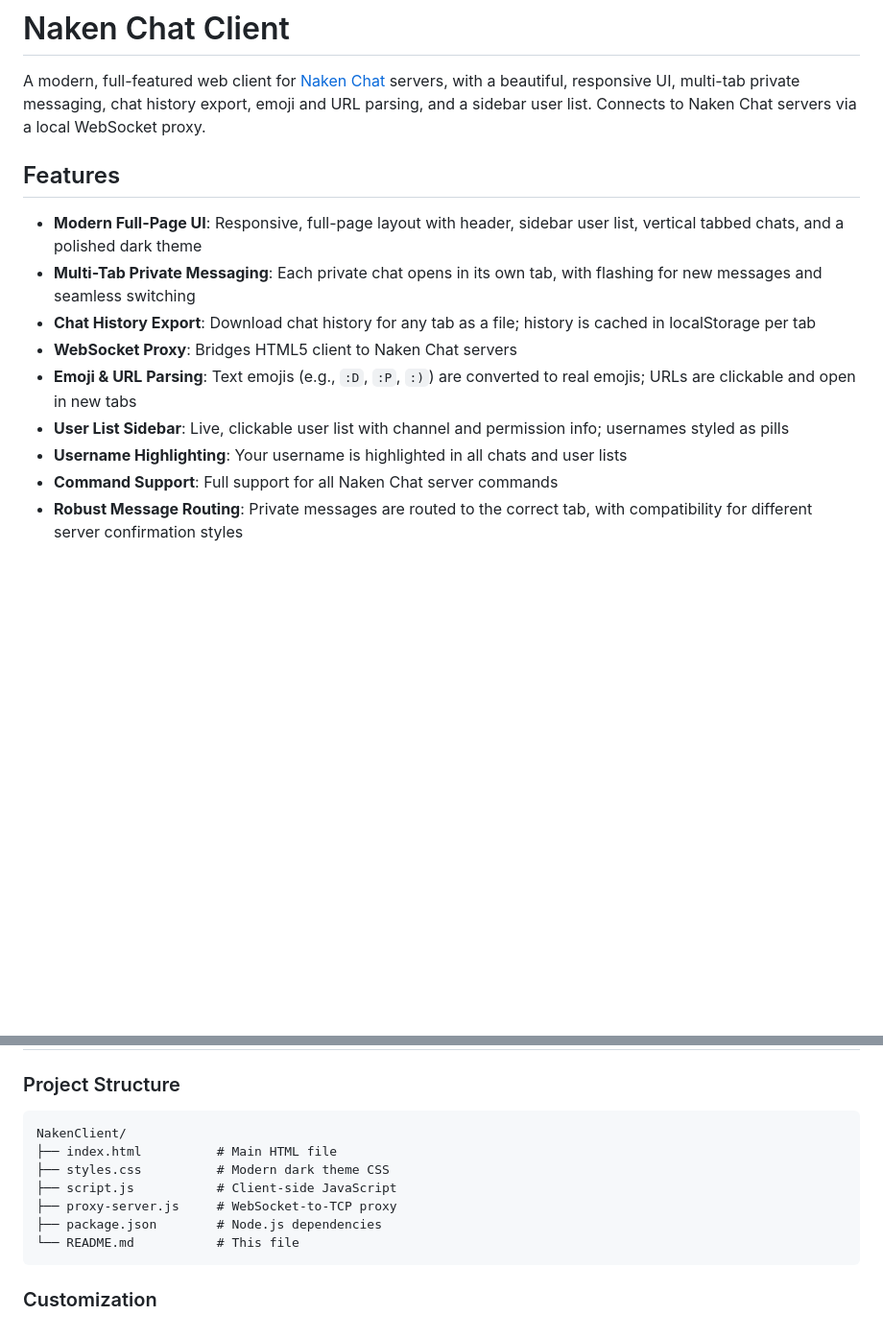
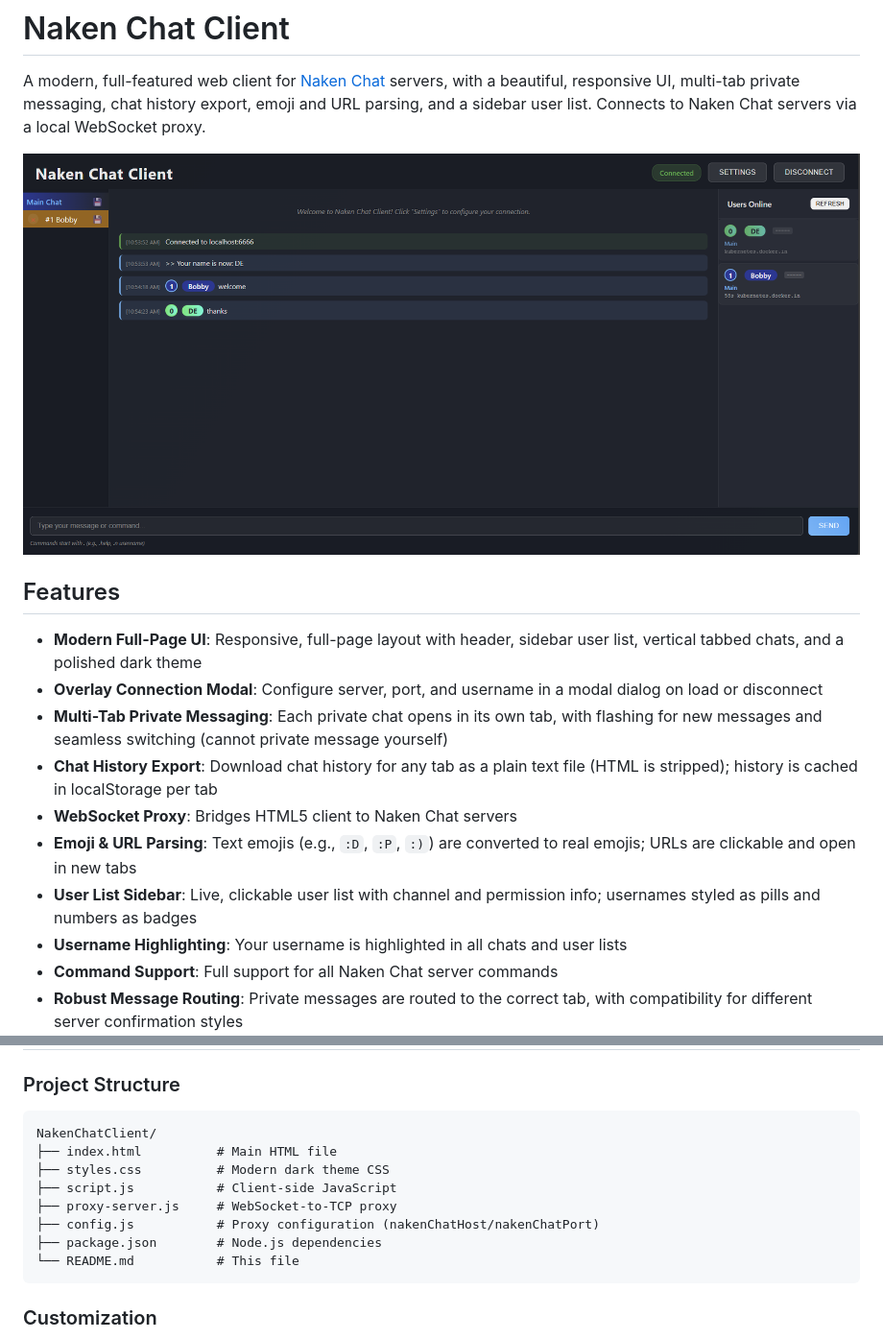
Before and after one commit to digitalexpl0it/NakenChatClient, a Markdown page: README.md, 2 parts joined by grey strips. Shown: that part at 96% size. Rendered like a GitHub page; pictures changed too: Screenshots/mainwindow.png; blank space fills up the shorter version.

````diff
--- a/README.md
+++ b/README.md
@@ -2,14 +2,17 @@
 
 A modern, full-featured web client for [Naken Chat](https://www.mikekohn.net/software/nakenchat.php) servers, with a beautiful, responsive UI, multi-tab private messaging, chat history export, emoji and URL parsing, and a sidebar user list. Connects to Naken Chat servers via a local WebSocket proxy.
 
+![Alt text](Screenshots/mainwindow.png)
+
 ## Features
 
 - **Modern Full-Page UI**: Responsive, full-page layout with header, sidebar user list, vertical tabbed chats, and a polished dark theme
-- **Multi-Tab Private Messaging**: Each private chat opens in its own tab, with flashing for new messages and seamless switching
-- **Chat History Export**: Download chat history for any tab as a file; history is cached in localStorage per tab
+- **Overlay Connection Modal**: Configure server, port, and username in a modal dialog on load or disconnect
+- **Multi-Tab Private Messaging**: Each private chat opens in its own tab, with flashing for new messages and seamless switching (cannot private message yourself)
+- **Chat History Export**: Download chat history for any tab as a plain text file (HTML is stripped); history is cached in localStorage per tab
 - **WebSocket Proxy**: Bridges HTML5 client to Naken Chat servers
 - **Emoji & URL Parsing**: Text emojis (e.g., `:D`, `:P`, `:)`) are converted to real emojis; URLs are clickable and open in new tabs
-- **User List Sidebar**: Live, clickable user list with channel and permission info; usernames styled as pills
+- **User List Sidebar**: Live, clickable user list with channel and permission info; usernames styled as pills and numbers as badges
 - **Username Highlighting**: Your username is highlighted in all chats and user lists
 - **Command Support**: Full support for all Naken Chat server commands
 - **Robust Message Routing**: Private messages are routed to the correct tab, with compatibility for different server confirmation styles
@@ -92,11 +98,12 @@ A modern, full-featured web client for [Naken Chat](https://www.mikekohn.net/sof
 
 ### Project Structure
 ```
-NakenClient/
+NakenChatClient/
 ├── index.html          # Main HTML file
 ├── styles.css          # Modern dark theme CSS
 ├── script.js           # Client-side JavaScript
 ├── proxy-server.js     # WebSocket-to-TCP proxy
+├── config.js           # Proxy configuration (nakenChatHost/nakenChatPort)
 ├── package.json        # Node.js dependencies
 └── README.md           # This file
 ```
````
Also changed, not shown: other parts of README.md (+9 -6 lines), 5 other files.
